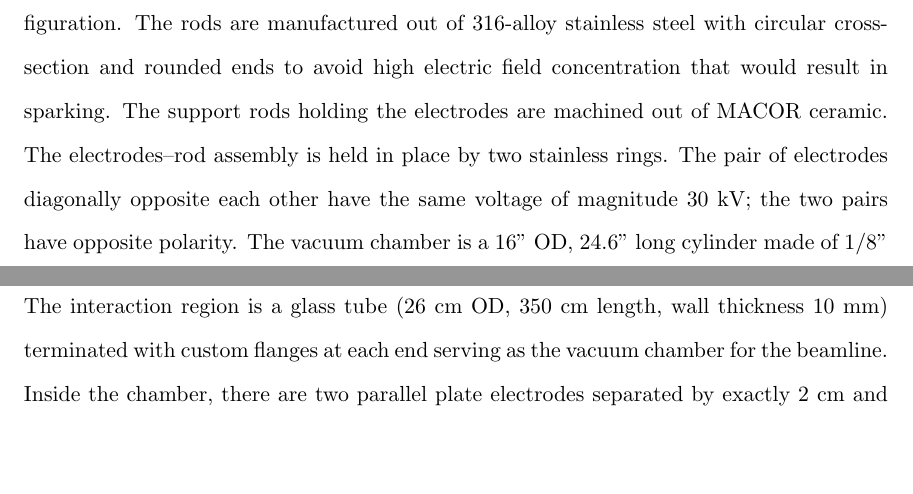
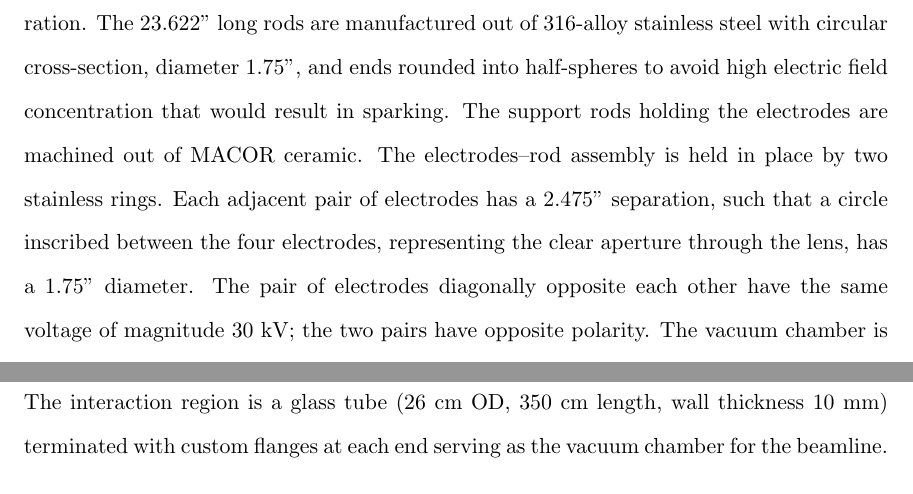
Before and after one commit to js216/thesis, a LaTeX thesis (thesis.tex, which reads apparatus.tex): two parts of page 104 of 347, joined at a grey line, cut so that both start at the same text, the shorter picture padded with empty space. Compiled offline with pdfLaTeX.

Commit message:
more details about the lens

```diff
--- a/apparatus.tex
+++ b/apparatus.tex
@@ -516,16 +516,19 @@ offset by approx.\ 3~cm along the beam direction.
 \subsection{Electrostatic lens}
 
 The lens \cite[ch.~8]{timgren2023thesis} consists of four rod-shaped electrodes
-arranged in a quadrupole configuration. The rods are manufactured out of
-316-alloy stainless steel with circular cross-section and rounded ends to avoid
-high electric field concentration that would result in sparking. The support
-rods holding the electrodes are machined out of MACOR ceramic. The
-electrodes--rod assembly is held in place by two stainless rings. The pair of
-electrodes diagonally opposite each other have the same voltage of magnitude
-30~kV; the two pairs have opposite polarity. The vacuum chamber is a 16" OD,
-24.6" long cylinder made of 1/8" thick stainless steel, with ISO400F flanges at
-each end and a sequence of smaller ports for electrical feedthroughs, pumps,
-windows, etc.
+arranged in a quadrupole configuration. The 23.622" long rods are manufactured
+out of 316-alloy stainless steel with circular cross-section, diameter 1.75",
+and ends rounded into half-spheres to avoid high electric field concentration
+that would result in sparking. The support rods holding the electrodes are
+machined out of MACOR ceramic. The electrodes--rod assembly is held in place by
+two stainless rings. Each adjacent pair of electrodes has a 2.475" separation,
+such that a circle inscribed between the four electrodes, representing the clear
+aperture through the lens, has a 1.75" diameter. The pair of electrodes
+diagonally opposite each other have the same voltage of magnitude 30~kV; the two
+pairs have opposite polarity. The vacuum chamber is a 16" OD, 24.6" long
+cylinder made of 1/8" thick stainless steel, with ISO400F flanges at each end
+and a sequence of smaller ports for electrical feedthroughs, pumps, windows,
+etc.
 
 \subsection{State preparation B}
 
```
